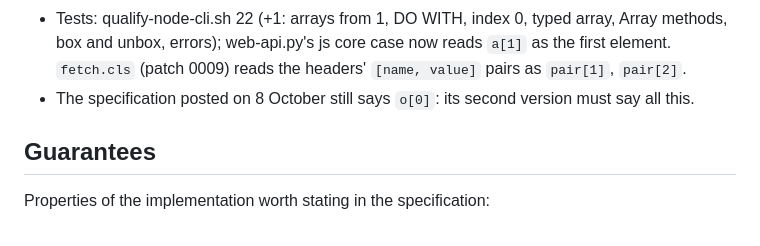
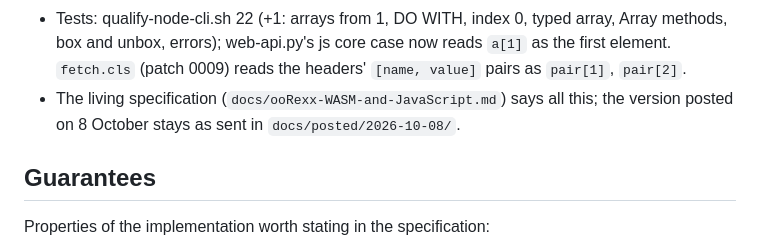
Before and after one commit to JosepMariaBlasco/oorexxwasm, a Markdown page: notes/jsobject-design.md, the part around the change. Drawn GitHub-style.

Commit message:
notes: point the .JSObject design note at the living specification
Co-Authored-By: Claude Opus 5.5 <noreply@anthropic.com>

```diff
--- a/notes/jsobject-design.md
+++ b/notes/jsobject-design.md
@@ -445,8 +445,9 @@ For the bridges to agree with each other (BSF4ooRexx for Java, oorexxnet for
   typed array, Array methods, box and unbox, errors); web-api.py's js core
   case now reads `a[1]` as the first element. `fetch.cls` (patch 0009)
   reads the headers' `[name, value]` pairs as `pair[1]`, `pair[2]`.
-- The specification posted on 8 October still says `o[0]`: its second
-  version must say all this.
+- The living specification (`docs/ooRexx-WASM-and-JavaScript.md`) says
+  all this; the version posted on 8 October stays as sent in
+  `docs/posted/2026-10-08/`.
 
 ## Guarantees
 
```
